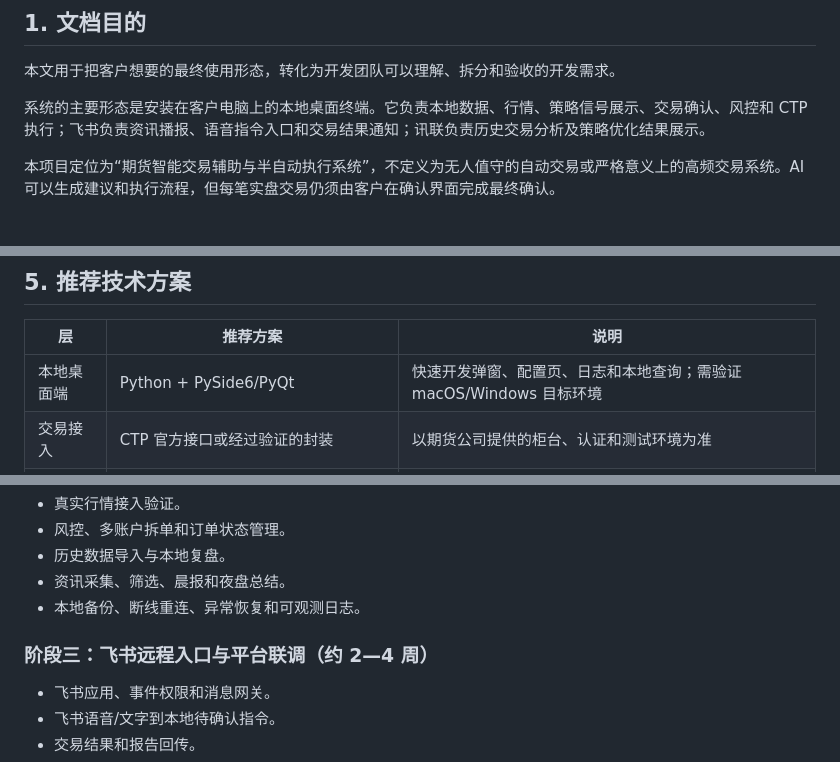
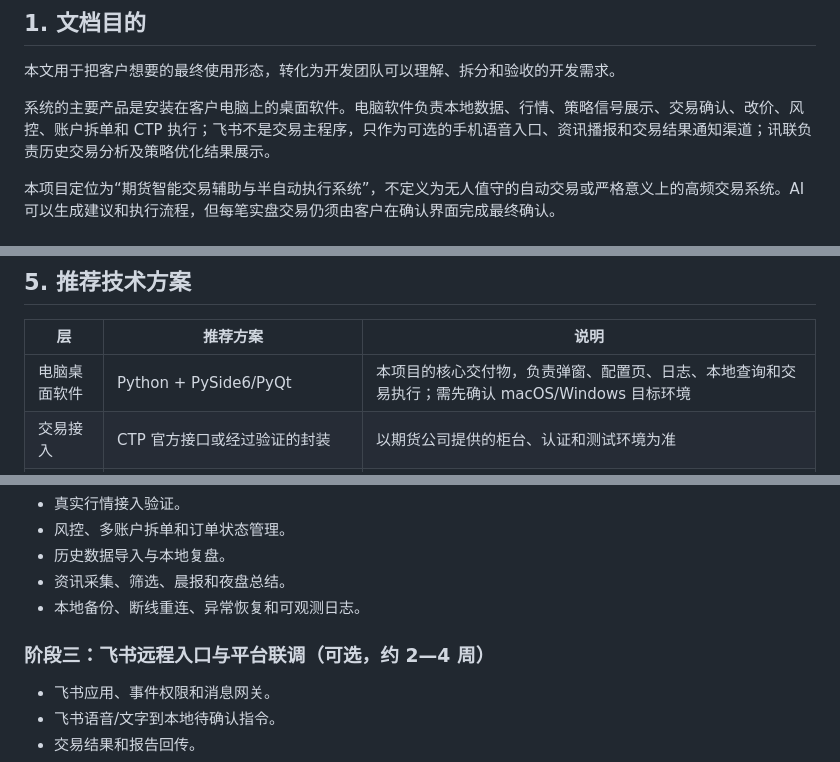
Before and after one commit to luochen211/luo-chen-com, a Markdown page: docs/期货智能交易辅助系统-开发需求说明.md, 3 parts joined by grey strips. GitHub-like rendering.

```diff
--- a/docs/期货智能交易辅助系统-开发需求说明.md
+++ b/docs/期货智能交易辅助系统-开发需求说明.md
@@ -7,7 +7,7 @@
 
 本文用于把客户想要的最终使用形态，转化为开发团队可以理解、拆分和验收的开发需求。
 
-系统的主要形态是安装在客户电脑上的本地桌面终端。它负责本地数据、行情、策略信号展示、交易确认、风控和 CTP 执行；飞书负责资讯播报、语音指令入口和交易结果通知；讯联负责历史交易分析及策略优化结果展示。
+系统的主要产品是安装在客户电脑上的桌面软件。电脑软件负责本地数据、行情、策略信号展示、交易确认、改价、风控、账户拆单和 CTP 执行；飞书不是交易主程序，只作为可选的手机语音入口、资讯播报和交易结果通知渠道；讯联负责历史交易分析及策略优化结果展示。
 
 本项目定位为“期货智能交易辅助与半自动执行系统”，不定义为无人值守的自动交易或严格意义上的高频交易系统。AI 可以生成建议和执行流程，但每笔实盘交易仍须由客户在确认界面完成最终确认。
 
@@ -183,7 +189,7 @@
 
 | 层 | 推荐方案 | 说明 |
 | --- | --- | --- |
-| 本地桌面端 | Python + PySide6/PyQt | 快速开发弹窗、配置页、日志和本地查询；需验证 macOS/Windows 目标环境 |
+| 电脑桌面软件 | Python + PySide6/PyQt | 本项目的核心交付物，负责弹窗、配置页、日志、本地查询和交易执行；需先确认 macOS/Windows 目标环境 |
 | 交易接入 | CTP 官方接口或经过验证的封装 | 以期货公司提供的柜台、认证和测试环境为准 |
 | 交易框架 | vn.py 可作为候选 | 先验证目标期货公司、柜台版本、多账户和夜盘交易时段支持情况 |
 | 本地服务 | Python asyncio + WebSocket/HTTPS | 本地客户端主动连接消息网关，处理指令、心跳和断线重连 |
@@ -214,7 +220,7 @@ AI Coding 可以明显减少样板代码、页面、接口适配和测试脚本
 - 资讯采集、筛选、晨报和夜盘总结。
 - 本地备份、断线重连、异常恢复和可观测日志。
 
-### 阶段三：飞书远程入口与平台联调（约 2—4 周）
+### 阶段三：飞书远程入口与平台联调（可选，约 2—4 周）
 
 - 飞书应用、事件权限和消息网关。
 - 飞书语音/文字到本地待确认指令。
```
Also changed, not shown: other parts of docs/期货智能交易辅助系统-开发需求说明.md (+14 -8 lines).
